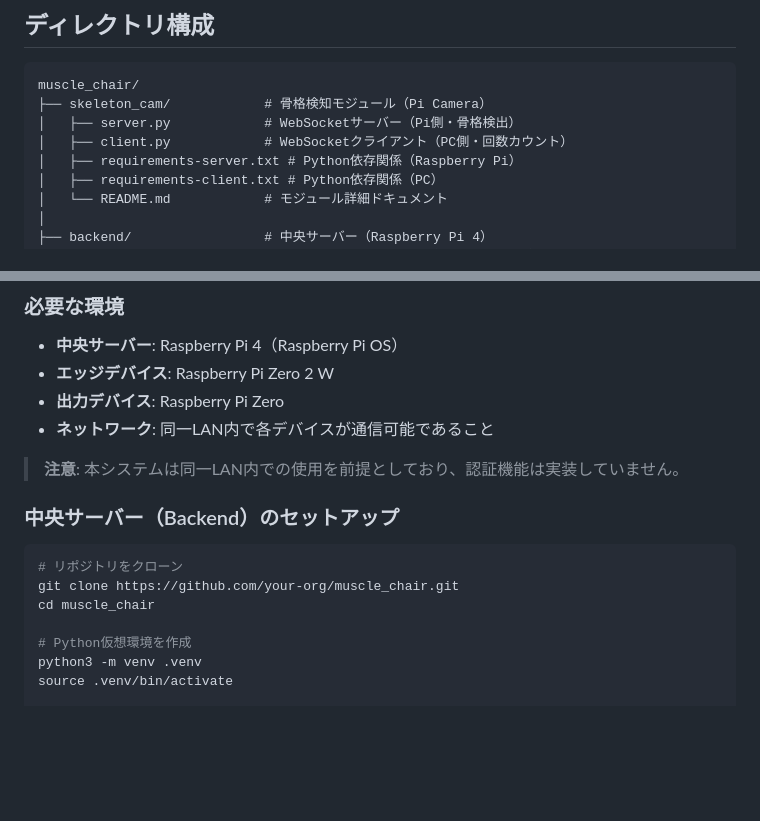
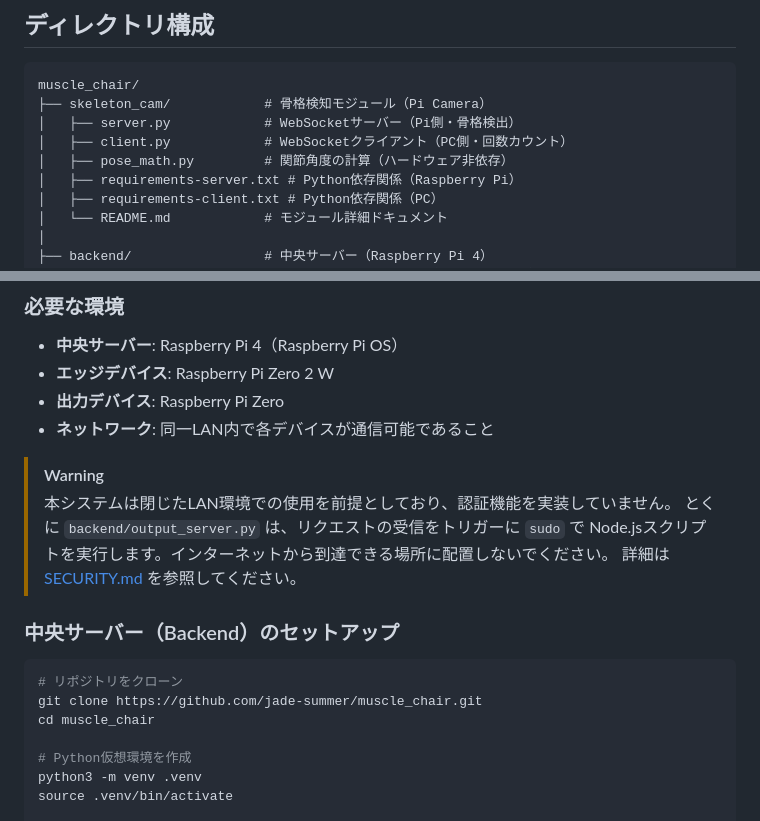
Before and after one commit to jade-summer/muscle_chair, a Markdown page: README.md, 2 parts joined by grey strips. Drawn GitHub-style; blank space fills up the shorter version.

````diff
--- a/README.md
+++ b/README.md
@@ -73,6 +86,7 @@ muscle_chair/
 ├── skeleton_cam/            # 骨格検知モジュール（Pi Camera）
 │   ├── server.py            # WebSocketサーバー（Pi側・骨格検出）
 │   ├── client.py            # WebSocketクライアント（PC側・回数カウント）
+│   ├── pose_math.py         # 関節角度の計算（ハードウェア非依存）
 │   ├── requirements-server.txt # Python依存関係（Raspberry Pi）
 │   ├── requirements-client.txt # Python依存関係（PC）
 │   └── README.md            # モジュール詳細ドキュメント
@@ -164,13 +188,17 @@ muscle_chair/
 - **出力デバイス**: Raspberry Pi Zero
 - **ネットワーク**: 同一LAN内で各デバイスが通信可能であること
 
-> **注意**: 本システムは同一LAN内での使用を前提としており、認証機能は実装していません。
+> [!WARNING]
+> 本システムは閉じたLAN環境での使用を前提としており、認証機能を実装していません。
+> とくに `backend/output_server.py` は、リクエストの受信をトリガーに `sudo` で
+> Node.jsスクリプトを実行します。インターネットから到達できる場所に配置しないでください。
+> 詳細は [SECURITY.md](SECURITY.md) を参照してください。
 
 ### 中央サーバー（Backend）のセットアップ
 
 ```bash
 # リポジトリをクローン
-git clone https://github.com/your-org/muscle_chair.git
+git clone https://github.com/jade-summer/muscle_chair.git
 cd muscle_chair
 
 # Python仮想環境を作成
````
Also changed, not shown: other parts of README.md (+45 -4 lines), docs/images/balloon-device.jpg (added), docs/images/chair-back.jpg (added), docs/images/chair-front.jpg (added).
